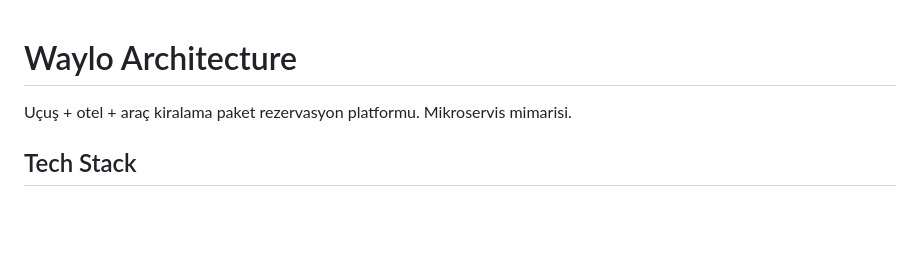
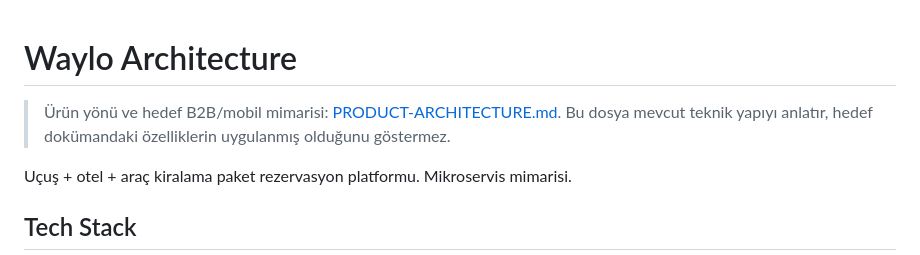
Before and after one commit to tunaBasar/Waylo, a Markdown page: ARCHITECTURE.md, the part around the change. Rendered like a GitHub page; blank space fills up the shorter version.

```diff
--- a/ARCHITECTURE.md
+++ b/ARCHITECTURE.md
@@ -1,4 +1,7 @@
 # Waylo Architecture
+
+> Ürün yönü ve hedef B2B/mobil mimarisi: [PRODUCT-ARCHITECTURE.md](PRODUCT-ARCHITECTURE.md).
+> Bu dosya mevcut teknik yapıyı anlatır, hedef dokümandaki özelliklerin uygulanmış olduğunu göstermez.
 
 Uçuş + otel + araç kiralama paket rezervasyon platformu. Mikroservis mimarisi.
 
```
Also changed, not shown: PRODUCT-ARCHITECTURE.md (added, +338 -0 lines).
